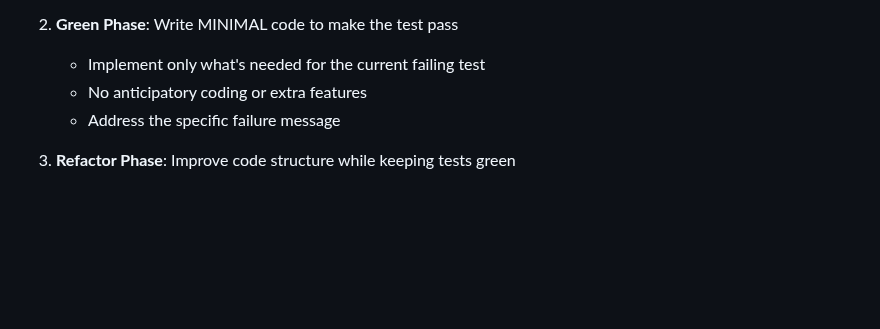
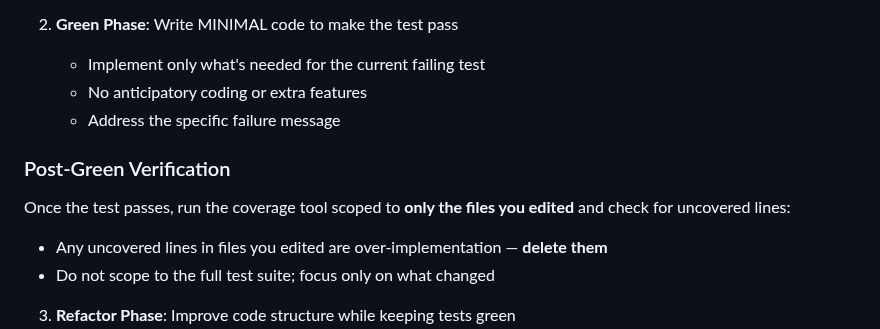
Before and after one commit to LabAutomationAndScreening/copier-base-template, a Markdown page: .claude/commands/green.md, the part around the change. Drawn GitHub-style; blank space fills up the shorter version.

Commit message:
post green

```diff
--- a/.claude/commands/green.md
+++ b/.claude/commands/green.md
@@ -52,6 +52,13 @@ The foundation of TDD is the Red-Green-Refactor cycle:
    - No anticipatory coding or extra features
    - Address the specific failure message
 
+### Post-Green Verification
+
+Once the test passes, run the coverage tool scoped to **only the files you edited** and check for uncovered lines:
+
+- Any uncovered lines in files you edited are over-implementation — **delete them**
+- Do not scope to the full test suite; focus only on what changed
+
 3. **Refactor Phase**: Improve code structure while keeping tests green
    - Only allowed when relevant tests are passing
    - Requires proof that tests have been run and are green
```
